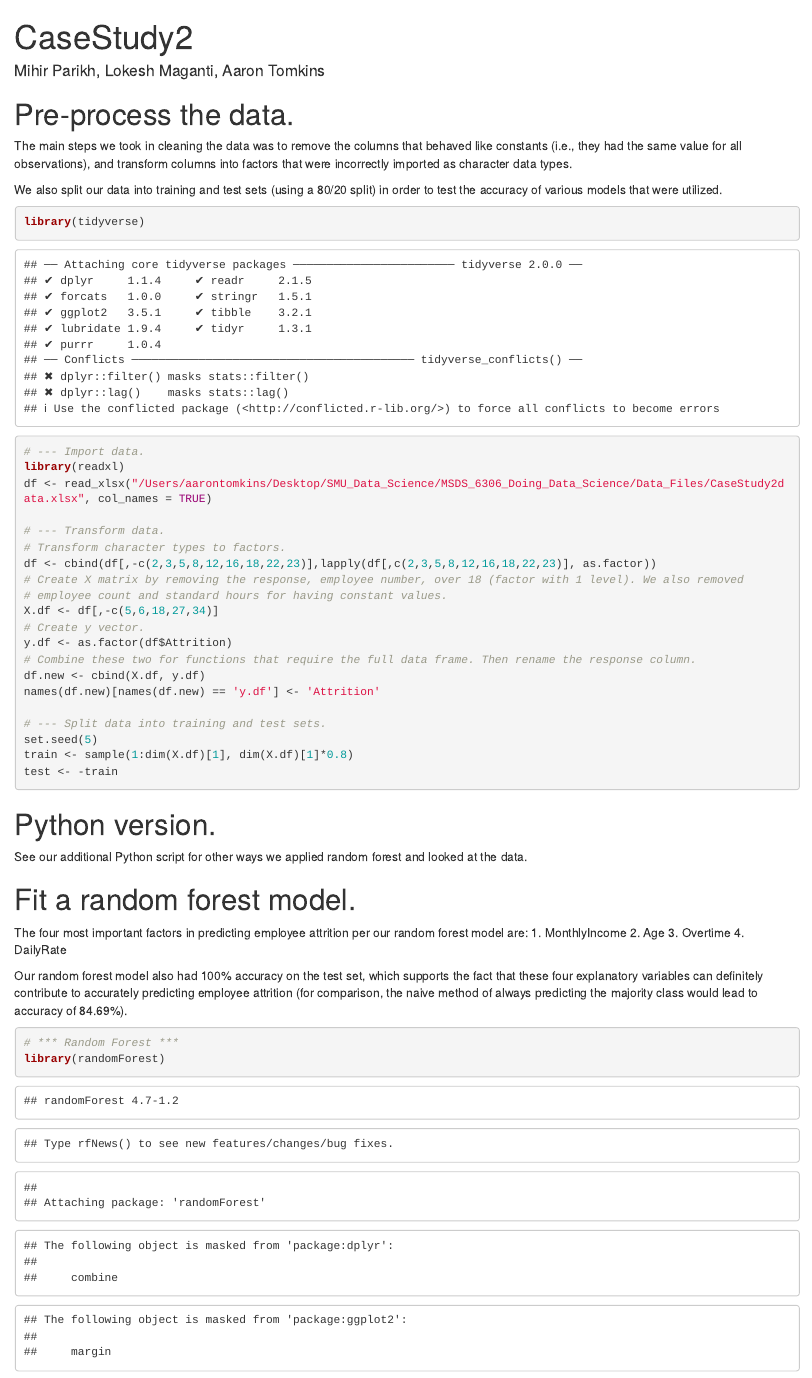
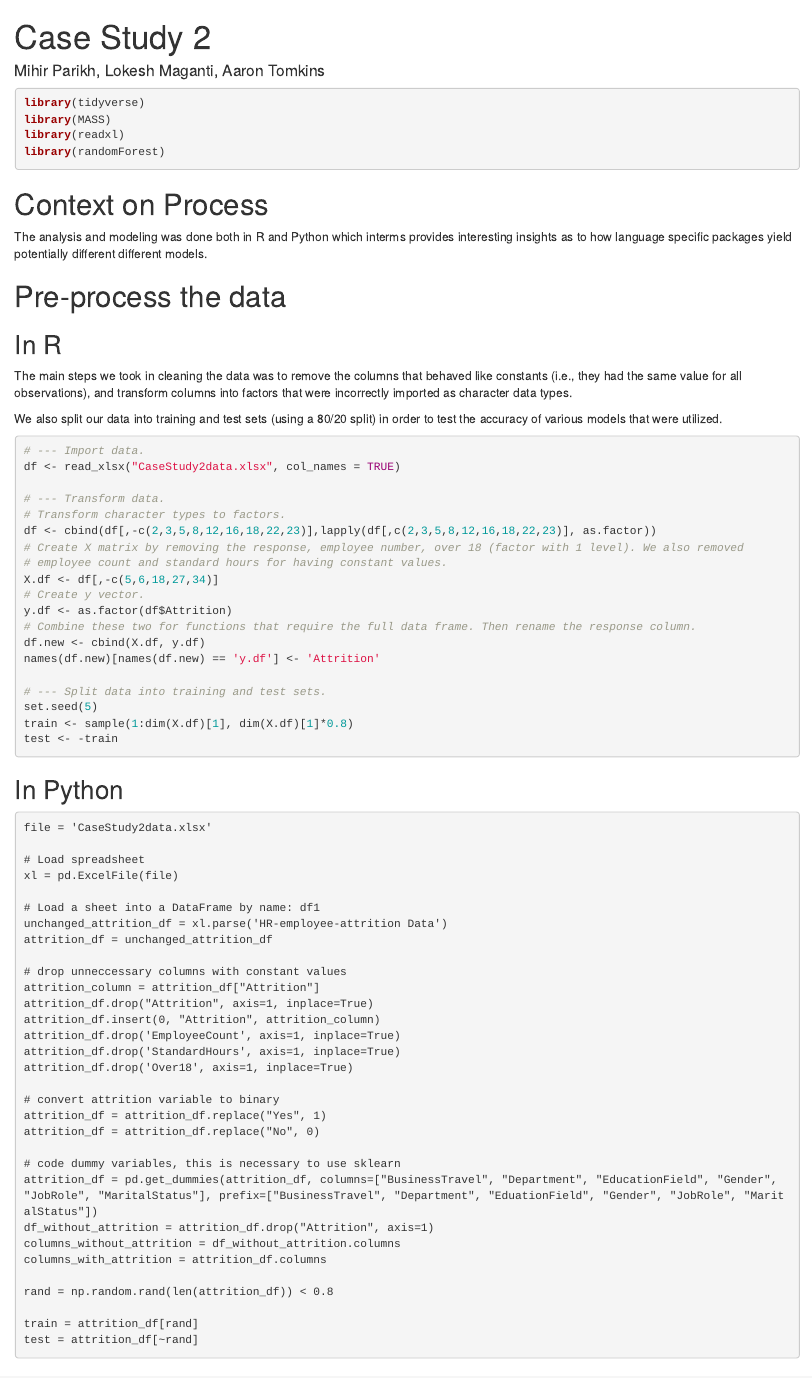
Before and after one commit to mihir787/case_study_two, an R Markdown document (CaseStudy2.Rmd): the page in a window 1100 px wide, from its top. Rendered offline with R 4.5, knitr and Pandoc, with nearby package versions.

Commit message:
Add Python sections for Data Exploration and Data Cleaning

````diff
--- a/CaseStudy2.Rmd
+++ b/CaseStudy2.Rmd
@@ -1,19 +1,31 @@
 ---
-title: "CaseStudy2"
+title: "Case Study 2"
 author: Mihir Parikh, Lokesh Maganti, Aaron Tomkins
-output: html_document
+output:
+  html_document:
+    keep_md: true
 ---
 
-# Pre-process the data.
+```{r libraries, include=TRUE, message=FALSE, warning=FALSE}
+library(tidyverse)
+library(MASS)
+library(readxl)
+library(randomForest)
+```
+
+# Context on Process
+The analysis and modeling was done both in R and Python which interms provides interesting insights as to how language specific packages yield potentially different different models.
+
+# Pre-process the data
+
+## In R
+
 The main steps we took in cleaning the data was to remove the columns that behaved like constants (i.e., they had the same value for all observations), and transform columns into factors that were incorrectly imported as character data types.
 
 We also split our data into training and test sets (using a 80/20 split) in order to test the accuracy of various models that were utilized.
 ```{r, echo=TRUE}
-library(tidyverse)
-
 # --- Import data.
-library(readxl)
-df <- read_xlsx("/Users/aarontomkins/Desktop/SMU_Data_Science/MSDS_6306_Doing_Data_Science/Data_Files/CaseStudy2data.xlsx", col_names = TRUE)
+df <- read_xlsx("CaseStudy2data.xlsx", col_names = TRUE)
 
 # --- Transform data.
 # Transform character types to factors.
@@ -33,5 +45,37 @@ train <- sample(1:dim(X.df)[1], dim(X.df)[1]*0.8)
 test <- -train
 ```
 
-# Python version.
-See our additional Python script for other ways we applied random forest and looked at the data.
+## In Python
+
+```{pCleanup eval=FALSE}
+file = 'CaseStudy2data.xlsx'
+
+# Load spreadsheet
+xl = pd.ExcelFile(file)
+
+# Load a sheet into a DataFrame by name: df1
+unchanged_attrition_df = xl.parse('HR-employee-attrition Data')
+attrition_df = unchanged_attrition_df
+
+# drop unneccessary columns with constant values
+attrition_column = attrition_df["Attrition"]
+attrition_df.drop("Attrition", axis=1, inplace=True)
+attrition_df.insert(0, "Attrition", attrition_column)
+attrition_df.drop('EmployeeCount', axis=1, inplace=True)
+attrition_df.drop('StandardHours', axis=1, inplace=True)
+attrition_df.drop('Over18', axis=1, inplace=True)
+
+# convert attrition variable to binary
+attrition_df = attrition_df.replace("Yes", 1)
+attrition_df = attrition_df.replace("No", 0)
+
+# code dummy variables, this is necessary to use sklearn
+attrition_df = pd.get_dummies(attrition_df, columns=["BusinessTravel", "Department", "EducationField", "Gender", "JobRole", "MaritalStatus"], prefix=["BusinessTravel", "Department", "EduationField", "Gender", "JobRole", "MaritalStatus"])
+df_without_attrition = attrition_df.drop("Attrition", axis=1)
+columns_without_attrition = df_without_attrition.columns
+columns_with_attrition = attrition_df.columns
+
+rand = np.random.rand(len(attrition_df)) < 0.8
+
+train = attrition_df[rand]
+test = attrition_df[~rand]
@@ -46,8 +151,6 @@ The four most important factors in predicting employee attrition per our random
 Our random forest model also had 100% accuracy on the test set, which supports the fact that these four explanatory variables can definitely contribute to accurately predicting employee attrition (for comparison, the naive method of always predicting the majority class would lead to accuracy of 84.69%).
 ```{r, echo=TRUE}
 # *** Random Forest ***
-library(randomForest)
-
 attr.rfor <- randomForest(X.df, y.df, mtry = ceiling(sqrt(dim(X.df)[2])), subset = train)
 importance(attr.rfor)
 
````
Also changed, not shown: CaseStudy2.html (added), CaseStudy2.md (added), CaseStudy2_files/figure-html/unnamed-chunk-3-1.png (added), CaseStudy2_files/figure-html/unnamed-chunk-4-1.png (added), CaseStudy2_files/figure-html/unnamed-chunk-8-1.png (added), CaseStudy2.Rmd (64 more changed lines), 2 other files.
